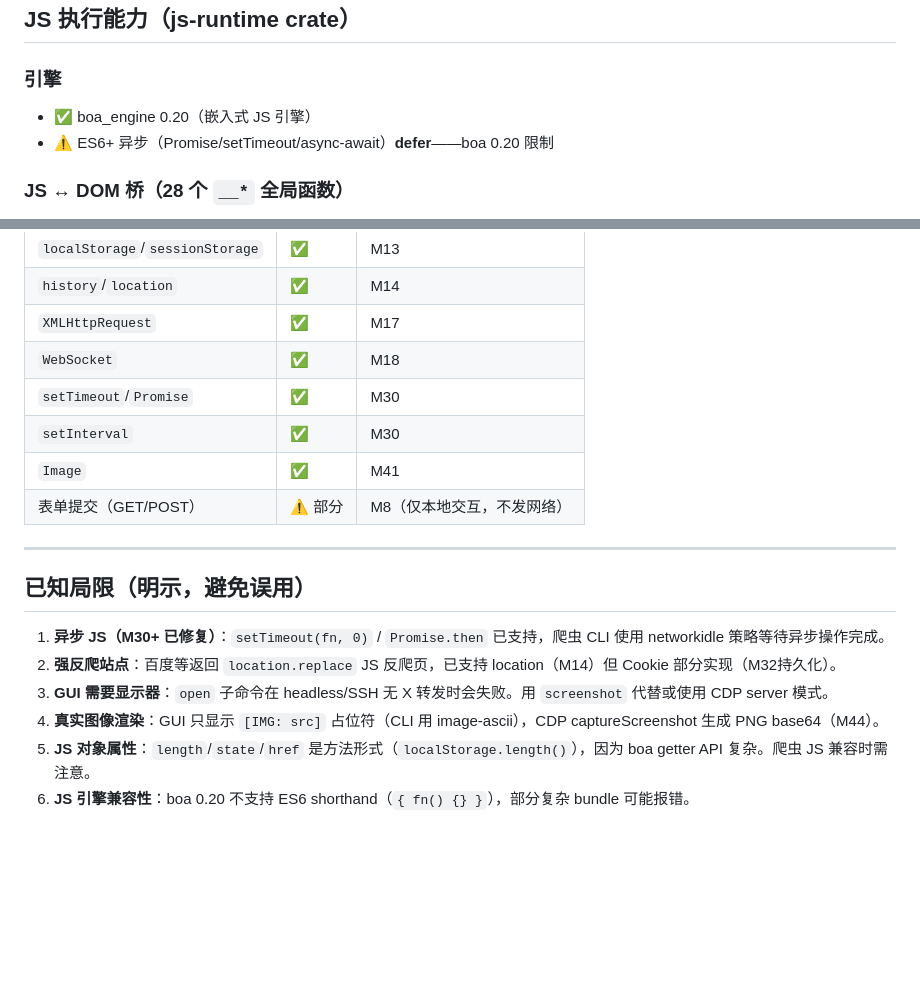
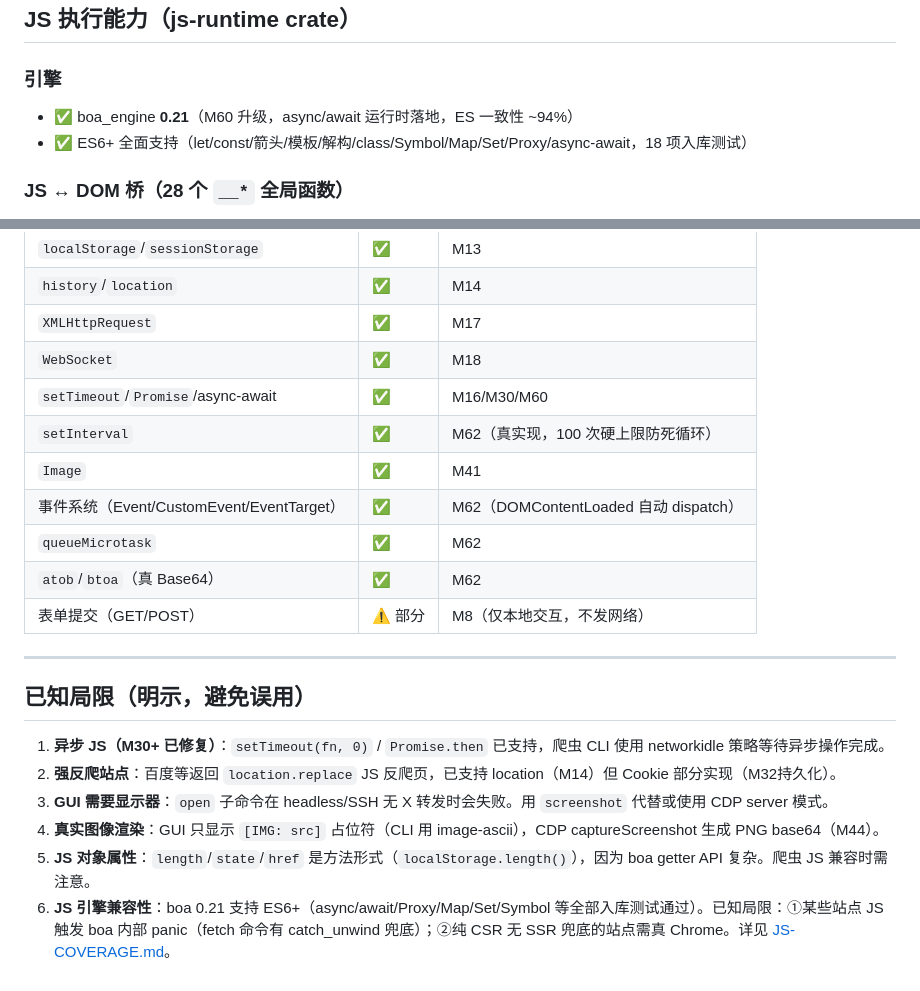
Before and after one commit to dyyz1993/browser, a Markdown page: docs/FEATURES.md, 2 parts joined by grey strips. GitHub-like rendering; blank space fills up the shorter version.

Commit message:
docs: M62 文档同步（FEATURES/GOALS 更新到 boa 0.21 + M62 实际状态）
之前文档严重过时（还写 boa 0.20 + setInterval 假声明 ✅ + async defer）。
同步到 M60-M62 实际状态:

FEATURES.md:
- boa 0.20 → 0.21（async/await 落地，ES 一致性 ~94%）
- ES6+ 从 defer → ✅ 全面支持（18 项入库测试）
- setInterval: 假声明 → 真实现 M62（100 次上限）
- 加事件系统/queueMicrotask/atob-btoa 到 Web API 矩阵
- JS 兼容性局限更新（boa panic 兜底 + 纯 CSR 需 Chrome）

GOALS.md:
- ES6+ 异步 defer → M60 已升 0.21 落地

JS-COVERAGE.md 是 JS 能力的单一事实来源（docs/JS-COVERAGE.md）。
门禁: fmt/test 764 passed 0 failed。二进制 14MB 不变。

```diff
--- a/docs/FEATURES.md
+++ b/docs/FEATURES.md
@@ -68,8 +68,8 @@
 ## JS 执行能力（js-runtime crate）
 
 ### 引擎
-- ✅ boa_engine 0.20（嵌入式 JS 引擎）
-- ⚠️ ES6+ 异步（Promise/setTimeout/async-await）**defer**——boa 0.20 限制
+- ✅ boa_engine **0.21**（M60 升级，async/await 运行时落地，ES 一致性 ~94%）
+- ✅ ES6+ 全面支持（let/const/箭头/模板/解构/class/Symbol/Map/Set/Proxy/async-await，18 项入库测试）
 
 ### JS ↔ DOM 桥（28 个 `__*` 全局函数）
 
@@ -174,9 +174,12 @@
 | `history`/`location` | ✅ | M14 |
 | `XMLHttpRequest` | ✅ | M17 |
 | `WebSocket` | ✅ | M18 |
-| `setTimeout`/`Promise` | ✅ | M30 |
-| `setInterval` | ✅ | M30 |
+| `setTimeout`/`Promise`/async-await | ✅ | M16/M30/M60 |
+| `setInterval` | ✅ | M62（真实现，100 次硬上限防死循环） |
 | `Image` | ✅ | M41 |
+| 事件系统（Event/CustomEvent/EventTarget） | ✅ | M62（DOMContentLoaded 自动 dispatch） |
+| `queueMicrotask` | ✅ | M62 |
+| `atob`/`btoa`（真 Base64） | ✅ | M62 |
 | 表单提交（GET/POST） | ⚠️ 部分 | M8（仅本地交互，不发网络） |
 
 ---
@@ -188,4 +191,4 @@
 3. **GUI 需要显示器**：`open` 子命令在 headless/SSH 无 X 转发时会失败。用 `screenshot` 代替或使用 CDP server 模式。
 4. **真实图像渲染**：GUI 只显示 `[IMG: src]` 占位符（CLI 用 image-ascii），CDP captureScreenshot 生成 PNG base64（M44）。
 5. **JS 对象属性**：`length`/`state`/`href` 是方法形式（`localStorage.length()`），因为 boa getter API 复杂。爬虫 JS 兼容时需注意。
-6. **JS 引擎兼容性**：boa 0.20 不支持 ES6 shorthand（`{ fn() {} }`），部分复杂 bundle 可能报错。
+6. **JS 引擎兼容性**：boa 0.21 支持 ES6+（async/await/Proxy/Map/Set/Symbol 等全部入库测试通过）。已知局限：①某些站点 JS 触发 boa 内部 panic（fetch 命令有 catch_unwind 兜底）；②纯 CSR 无 SSR 兜底的站点需真 Chrome。详见 [JS-COVERAGE.md](./JS-COVERAGE.md)。
```
Also changed, not shown: docs/GOALS.md (+1 -1 lines).
